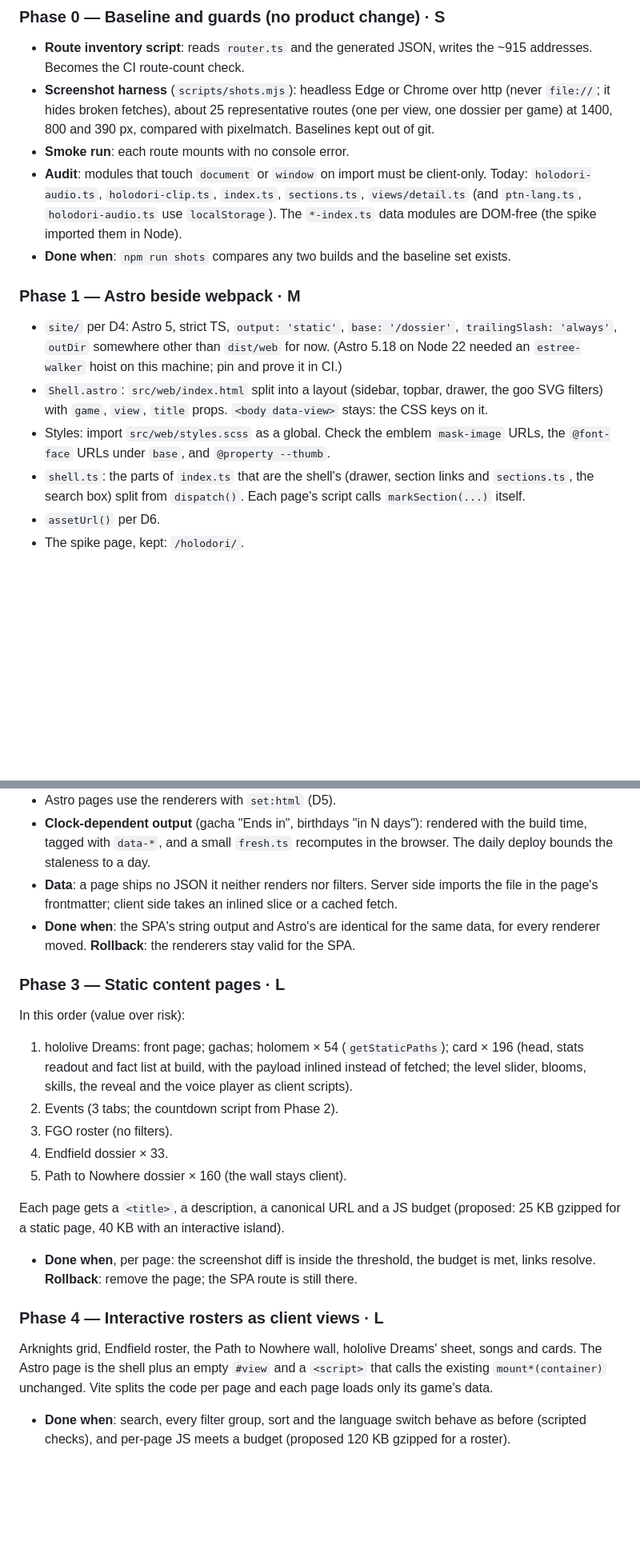
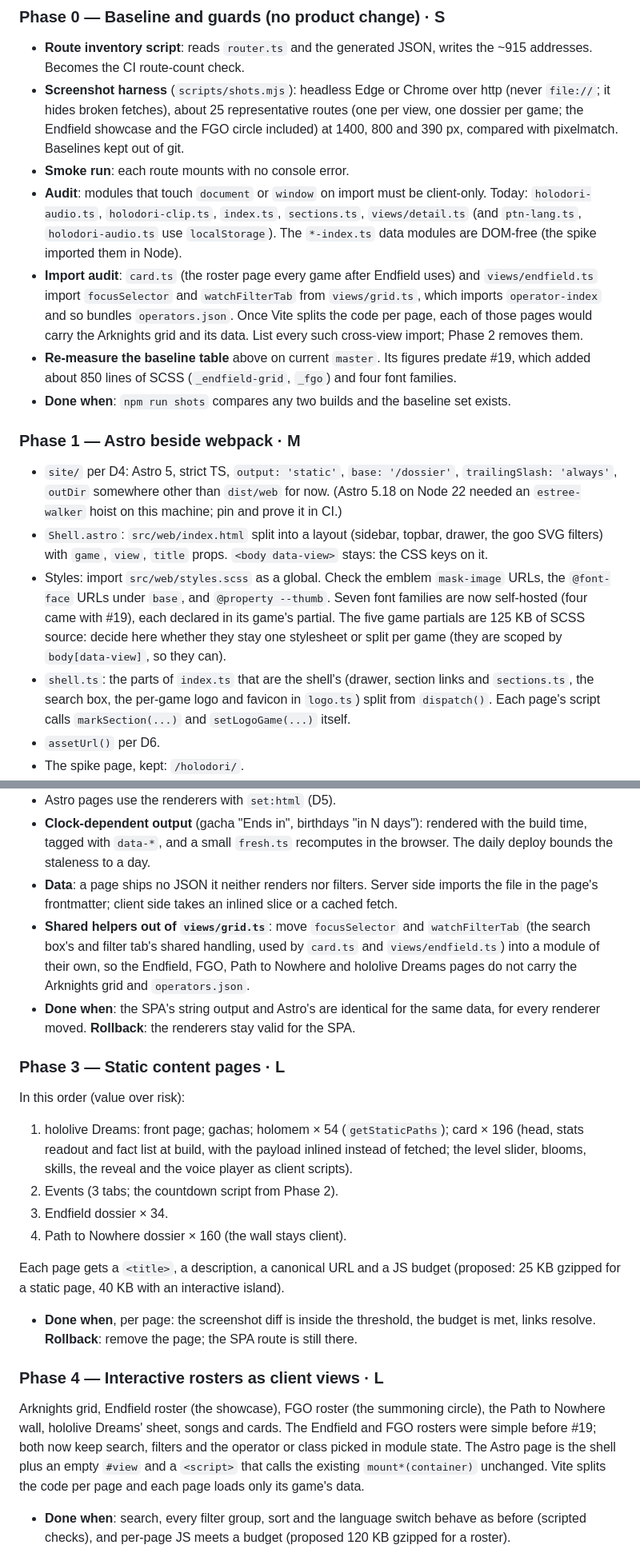
Before and after one commit to seangcs27/dossier, a Markdown page: PLAN-astro-hybrid.md, 2 parts joined by grey strips. Shown at 80% size. Drawn GitHub-style; blank space fills up the shorter version.

Commit message:
docs: the Astro hybrid plan accounts for the Endfield showcase and the FGO circle (#20)
Phases, gates and decisions D1 to D6 are unchanged. FGO's roster moves from
Phase 3 (static) to Phase 4 (client view), Endfield has 34 dossiers (916
routes), Phase 1 takes the per-game logo into the shell script and weighs
splitting the game stylesheets, and Phase 0 re-measures the baseline.

New in Phases 0 and 2: card.ts and views/endfield.ts import focusSelector and
watchFilterTab from views/grid.ts, which bundles operators.json, so every
roster page would carry the Arknights grid once the code is split per page.

Co-authored-by: Claude Sonnet 5.5 <noreply@anthropic.com>

```diff
--- a/PLAN-astro-hybrid.md
+++ b/PLAN-astro-hybrid.md
@@ -65,13 +69,20 @@ src/shared/generated  ← untouched (build:index)        webpack.ext.js → dist
   addresses. Becomes the CI route-count check.
 - **Screenshot harness** (`scripts/shots.mjs`): headless Edge or Chrome over http (never
   `file://`; it hides broken fetches), about 25 representative routes (one per view, one
-  dossier per game) at 1400, 800 and 390 px, compared with pixelmatch. Baselines kept out of
+  dossier per game; the Endfield showcase and the FGO circle included) at 1400, 800 and 390 px, compared with pixelmatch. Baselines kept out of
   git.
 - **Smoke run**: each route mounts with no console error.
 - **Audit**: modules that touch `document` or `window` on import must be client-only. Today:
   `holodori-audio.ts`, `holodori-clip.ts`, `index.ts`, `sections.ts`, `views/detail.ts`
   (and `ptn-lang.ts`, `holodori-audio.ts` use `localStorage`). The `*-index.ts` data modules
   are DOM-free (the spike imported them in Node).
+- **Import audit**: `card.ts` (the roster page every game after Endfield uses) and
+  `views/endfield.ts` import `focusSelector` and `watchFilterTab` from `views/grid.ts`, which
+  imports `operator-index` and so bundles `operators.json`. Once Vite splits the code per
+  page, each of those pages would carry the Arknights grid and its data. List every such
+  cross-view import; Phase 2 removes them.
+- **Re-measure the baseline table** above on current `master`. Its figures predate #19, which
+  added about 850 lines of SCSS (`_endfield-grid`, `_fgo`) and four font families.
 - **Done when**: `npm run shots` compares any two builds and the baseline set exists.
 
 ### Phase 1 — Astro beside webpack · M
@@ -82,10 +93,13 @@ src/shared/generated  ← untouched (build:index)        webpack.ext.js → dist
   SVG filters) with `game`, `view`, `title` props. `<body data-view>` stays: the CSS keys on
   it.
 - Styles: import `src/web/styles.scss` as a global. Check the emblem `mask-image` URLs, the
-  `@font-face` URLs under `base`, and `@property --thumb`.
+  `@font-face` URLs under `base`, and `@property --thumb`. Seven font families are now
+  self-hosted (four came with #19), each declared in its game's partial. The five game
+  partials are 125 KB of SCSS source: decide here whether they stay one stylesheet or split
+  per game (they are scoped by `body[data-view]`, so they can).
 - `shell.ts`: the parts of `index.ts` that are the shell's (drawer, section links and
-  `sections.ts`, the search box) split from `dispatch()`. Each page's script calls
-  `markSection(...)` itself.
+  `sections.ts`, the search box, the per-game logo and favicon in `logo.ts`) split from
+  `dispatch()`. Each page's script calls `markSection(...)` and `setLogoGame(...)` itself.
 - `assetUrl()` per D6.
 - The spike page, kept: `/holodori/`.
 - **Done when**: `/holodori/` matches the SPA at the three widths, the drawer and section
@@ -107,6 +121,10 @@ The refactor everything else depends on.
   daily deploy bounds the staleness to a day.
 - **Data**: a page ships no JSON it neither renders nor filters. Server side imports the file
   in the page's frontmatter; client side takes an inlined slice or a cached fetch.
+- **Shared helpers out of `views/grid.ts`**: move `focusSelector` and `watchFilterTab` (the
+  search box's and filter tab's shared handling, used by `card.ts` and `views/endfield.ts`)
+  into a module of their own, so the Endfield, FGO, Path to Nowhere and hololive Dreams pages
+  do not carry the Arknights grid and `operators.json`.
 - **Done when**: the SPA's string output and Astro's are identical for the same data, for
   every renderer moved. **Rollback**: the renderers stay valid for the SPA.
 
@@ -116,9 +134,8 @@ In this order (value over risk):
    stats readout and fact list at build, with the payload inlined instead of fetched; the
    level slider, blooms, skills, the reveal and the voice player as client scripts).
 2. Events (3 tabs; the countdown script from Phase 2).
-3. FGO roster (no filters).
-4. Endfield dossier × 33.
-5. Path to Nowhere dossier × 160 (the wall stays client).
+3. Endfield dossier × 34.
+4. Path to Nowhere dossier × 160 (the wall stays client).
 
 Each page gets a `<title>`, a description, a canonical URL and a JS budget (proposed: 25 KB
 gzipped for a static page, 40 KB with an interactive island).
@@ -126,8 +143,10 @@ gzipped for a static page, 40 KB with an interactive island).
   links resolve. **Rollback**: remove the page; the SPA route is still there.
 
 ### Phase 4 — Interactive rosters as client views · L
-Arknights grid, Endfield roster, the Path to Nowhere wall, hololive Dreams' sheet, songs and
-cards. The Astro page is the shell plus an empty `#view` and a `<script>` that calls the
+Arknights grid, Endfield roster (the showcase), FGO roster (the summoning circle), the Path to
+Nowhere wall, hololive Dreams' sheet, songs and cards. The Endfield and FGO rosters were
+simple before #19; both now keep search, filters and the operator or class picked in module
+state. The Astro page is the shell plus an empty `#view` and a `<script>` that calls the
 existing `mount*(container)` unchanged. Vite splits the code per page and each page loads
 only its game's data.
 - **Done when**: search, every filter group, sort and the language switch behave as before
```
Also changed, not shown: other parts of PLAN-astro-hybrid.md (+10 -6 lines).
